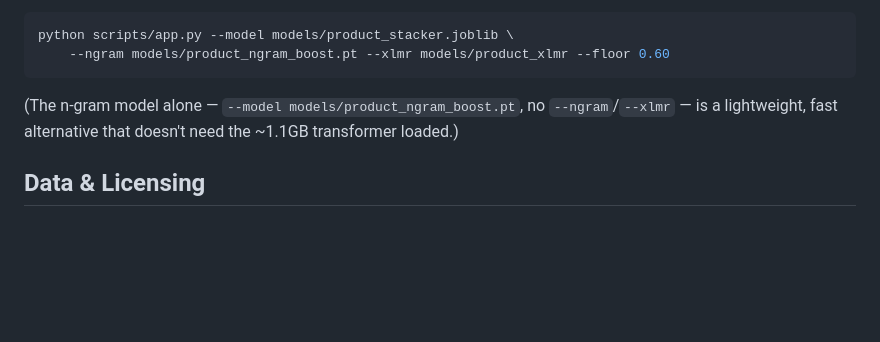
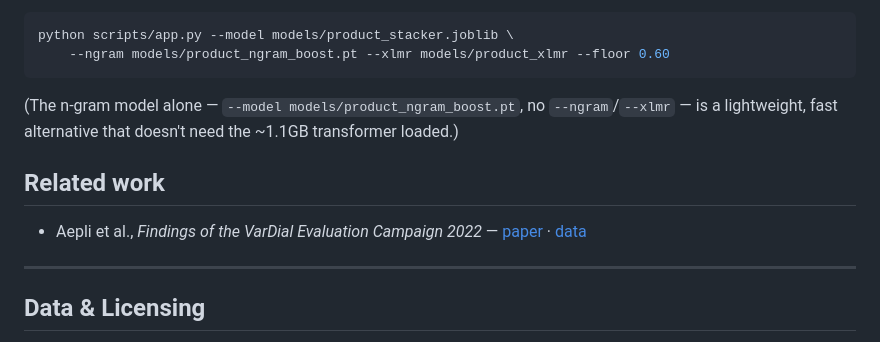
Before and after one commit to danjack0/dialettometro, a Markdown page: README.md, the part around the change. Rendered like a GitHub page; blank space fills up the shorter version.

Commit message:
Restore condensed Related work citation

```diff
--- a/README.md
+++ b/README.md
@@ -170,6 +170,13 @@ python scripts/app.py --model models/product_stacker.joblib \
 `--ngram`/`--xlmr` — is a lightweight, fast alternative that doesn't need the
 ~1.1GB transformer loaded.)
 
+## Related work
+
+- Aepli et al., *Findings of the VarDial Evaluation Campaign 2022* —
+  [paper](https://aclanthology.org/2022.vardial-1.1/) · [data](https://github.com/noe-eva/ITDI_2022)
+
+---
+
 ## Data & Licensing
 
 See [SOURCES.md](SOURCES.md) for full data provenance. In short: training
```
